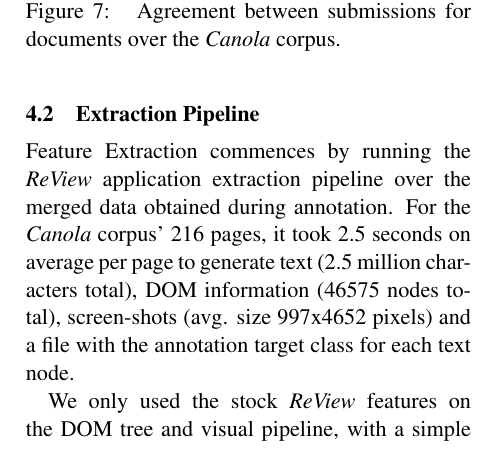
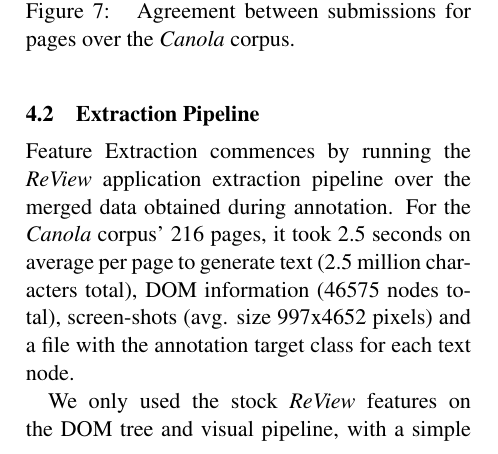
Before and after one commit to krdwrd/2009_wac5, a LaTeX paper (paper.tex, which reads main.tex): part of one column of page 6 of 8, cut so that both start at the same text. Compiled offline with pdfLaTeX.

```diff
--- a/main.tex
+++ b/main.tex
@@ -119,7 +119,7 @@
 \caption{
 \label{f:merge}
 \label{ens2}
-	Agreement between submissions for documents over the \textit{Canola} corpus.}
+	Agreement between submissions for pages over the \textit{Canola} corpus.}
 \end{figure}
 
 
```
